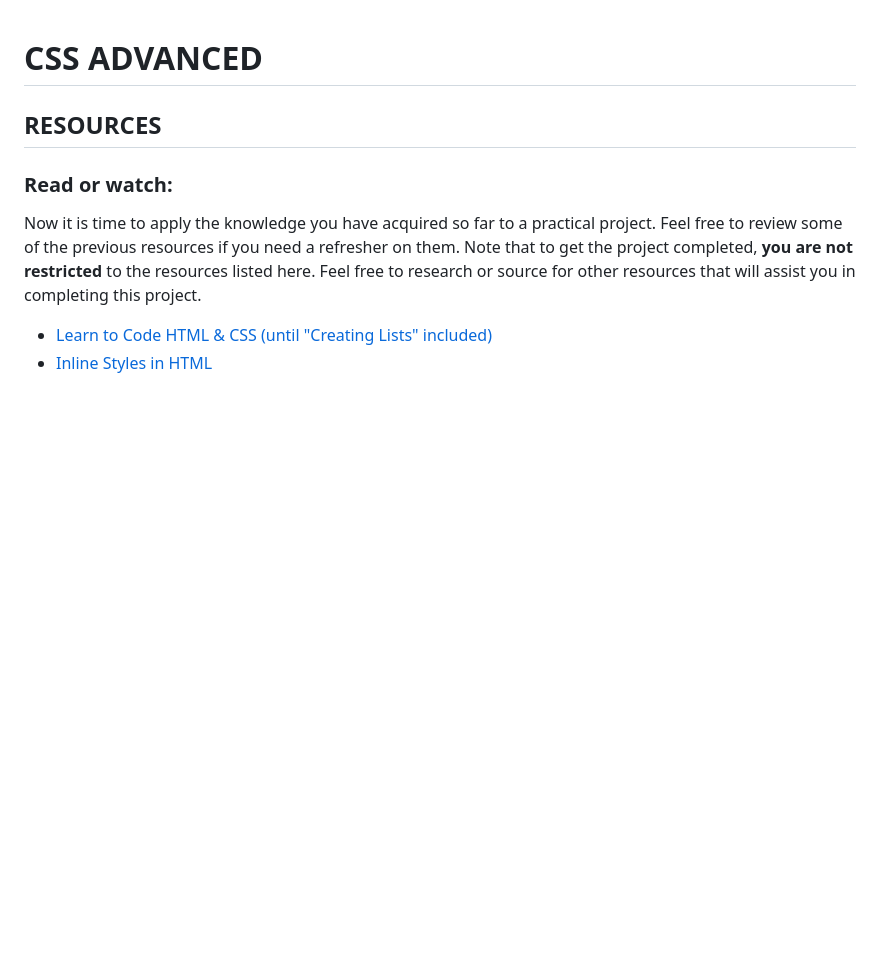
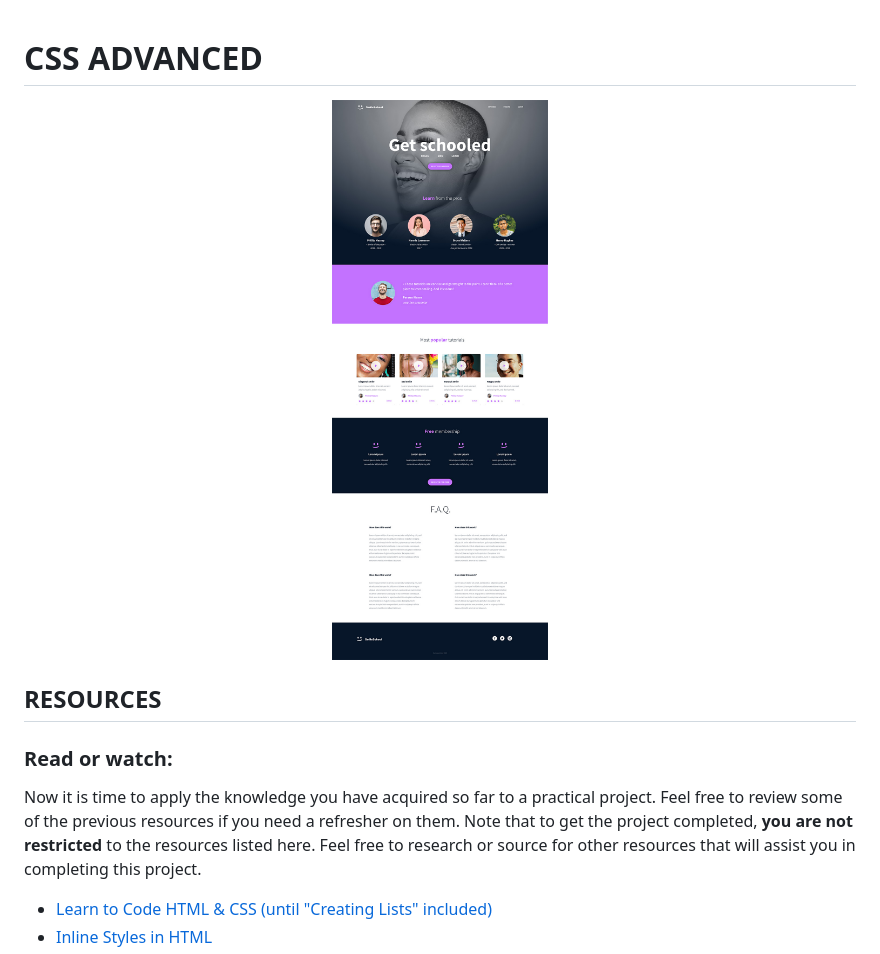
Before and after one commit to joshuawuro/alx_html_css, a Markdown page: css_advanced/README.md, the part around the change. GitHub-like rendering; pictures changed too: css_advanced/1f4cd63ecc3a8c03b0f4309b74aca179e225aabf.jpg (added); blank space fills up the shorter version.

```diff
--- a/css_advanced/README.md
+++ b/css_advanced/README.md
@@ -1,4 +1,5 @@
 <h1>CSS ADVANCED</h1>
+<img src="/css_advanced/1f4cd63ecc3a8c03b0f4309b74aca179e225aabf.jpg" width="100%" align="center">
 
 <h2>RESOURCES</h2>
 <h3>Read or watch:</h3>
```
Also changed, not shown: css_basic/CSS-STRUGGLES.gif (added), 1 other file.
